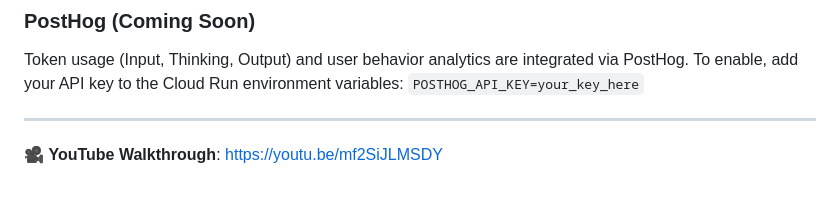
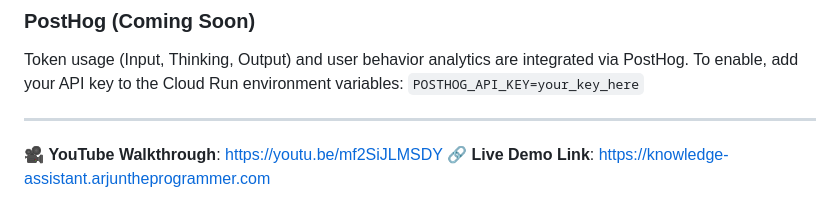
Before and after one commit to arjuntheprogrammer/internal-knowledge-assistant-rag, a Markdown page: README.md, the part around the change. GitHub-like rendering.

Commit message:
docs: add Live Demo link to README.md

```diff
--- a/README.md
+++ b/README.md
@@ -288,3 +288,4 @@ To enable, add your API key to the Cloud Run environment variables:
 ---
 
 🎥 **YouTube Walkthrough**: https://youtu.be/mf2SiJLMSDY
+🔗 **Live Demo Link**: https://knowledge-assistant.arjuntheprogrammer.com
```
